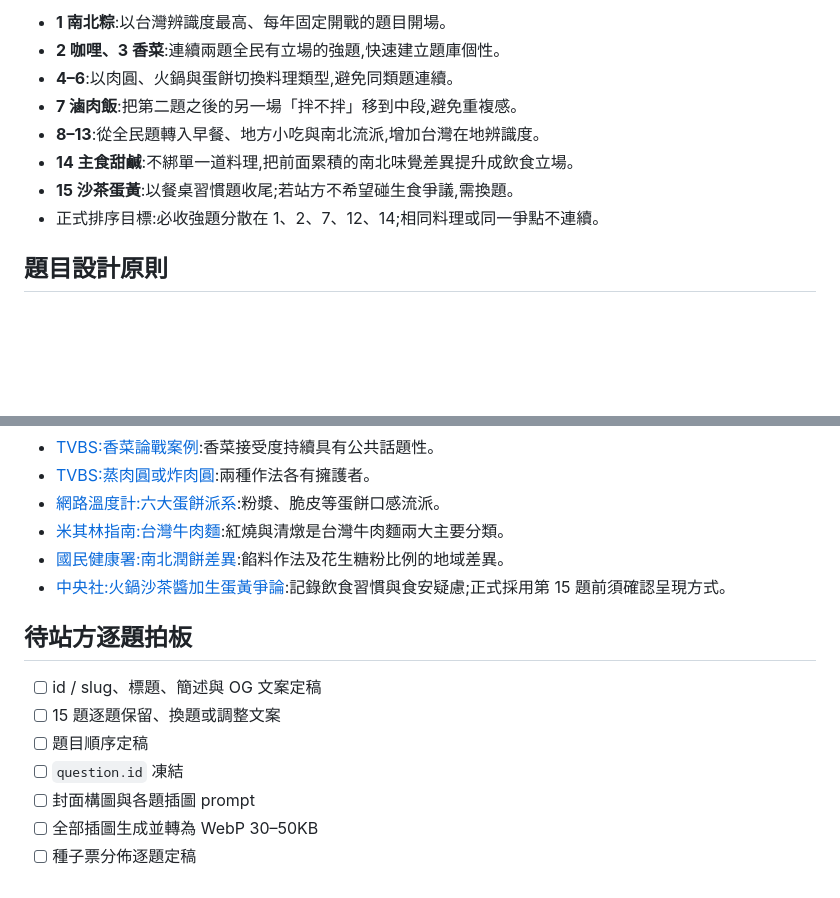
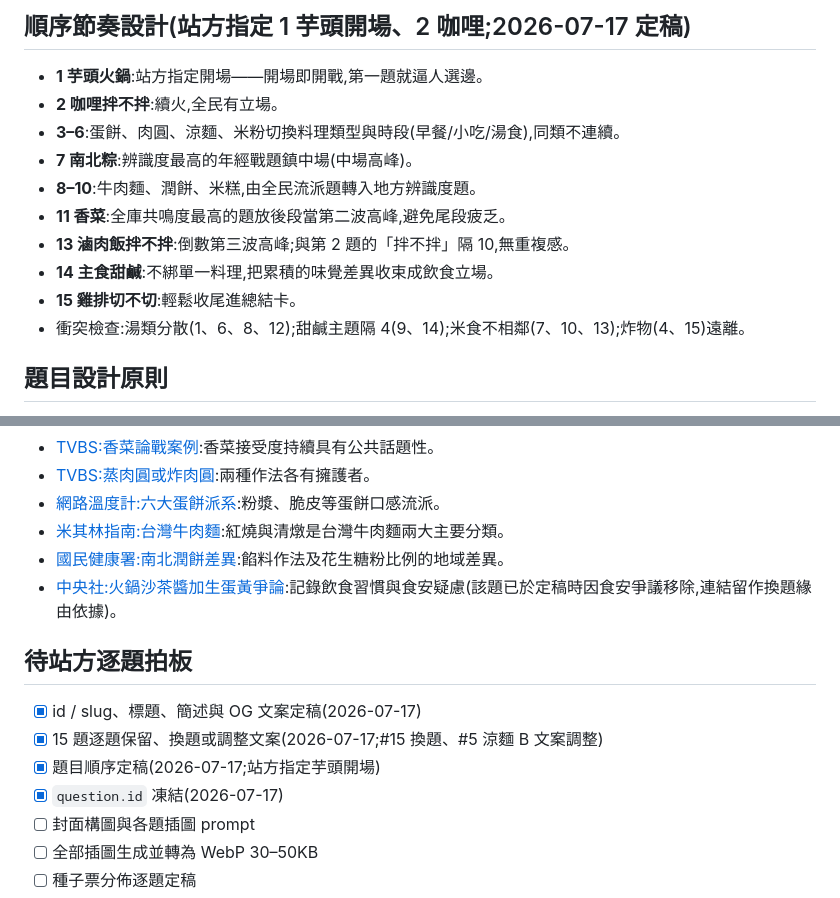
Before and after one commit to shellpig/would-you-rather, a Markdown page: subdocs/題庫/taiwan-food-wars.md, 2 parts joined by grey strips. Drawn GitHub-style; blank space fills up the shorter version.

```diff
--- a/subdocs/題庫/taiwan-food-wars.md
+++ b/subdocs/題庫/taiwan-food-wars.md
@@ -41,12 +42,16 @@
 
-- **1 南北粽**:以台灣辨識度最高、每年固定開戰的題目開場。
-- **2 咖哩、3 香菜**:連續兩題全民有立場的強題,快速建立題庫個性。
-- **4–6**:以肉圓、火鍋與蛋餅切換料理類型,避免同類題連續。
-- **7 滷肉飯**:把第二題之後的另一場「拌不拌」移到中段,避免重複感。
-- **8–13**:從全民題轉入早餐、地方小吃與南北流派,增加台灣在地辨識度。
-- **14 主食甜鹹**:不綁單一道料理,把前面累積的南北味覺差異提升成飲食立場。
-- **15 沙茶蛋黃**:以餐桌習慣題收尾;若站方不希望碰生食爭議,需換題。
-- 正式排序目標:必收強題分散在 1、2、7、12、14;相同料理或同一爭點不連續。
+## 順序節奏設計(站方指定 1 芋頭開場、2 咖哩;2026-07-17 定稿)
+
+- **1 芋頭火鍋**:站方指定開場——開場即開戰,第一題就逼人選邊。
+- **2 咖哩拌不拌**:續火,全民有立場。
+- **3–6**:蛋餅、肉圓、涼麵、米粉切換料理類型與時段(早餐/小吃/湯食),同類不連續。
+- **7 南北粽**:辨識度最高的年經戰題鎮中場(中場高峰)。
+- **8–10**:牛肉麵、潤餅、米糕,由全民流派題轉入地方辨識度題。
+- **11 香菜**:全庫共鳴度最高的題放後段當第二波高峰,避免尾段疲乏。
+- **13 滷肉飯拌不拌**:倒數第三波高峰;與第 2 題的「拌不拌」隔 10,無重複感。
+- **14 主食甜鹹**:不綁單一料理,把累積的味覺差異收束成飲食立場。
+- **15 雞排切不切**:輕鬆收尾進總結卡。
+- 衝突檢查:湯類分散(1、6、8、12);甜鹹主題隔 4(9、14);米食不相鄰(7、10、13);炸物(4、15)遠離。
 
 ## 題目設計原則
 
@@ -69,14 +74,14 @@
 - [網路溫度計:六大蛋餅派系](https://dailyview.tw/popular/detail/33042):粉漿、脆皮等蛋餅口感流派。
 - [米其林指南:台灣牛肉麵](https://guide.michelin.com/tw/zh_TW/article/features/iconic-dish-beef-noodle-soup):紅燒與清燉是台灣牛肉麵兩大主要分類。
 - [國民健康署:南北潤餅差異](https://www.hpa.gov.tw/Pages/Detail.aspx?nodeid=4705&pid=16826):餡料作法及花生糖粉比例的地域差異。
-- [中央社:火鍋沙茶醬加生蛋黃爭論](https://www.cna.com.tw/news/ahel/201612275003.aspx):記錄飲食習慣與食安疑慮;正式採用第 15 題前須確認呈現方式。
+- [中央社:火鍋沙茶醬加生蛋黃爭論](https://www.cna.com.tw/news/ahel/201612275003.aspx):記錄飲食習慣與食安疑慮(該題已於定稿時因食安爭議移除,連結留作換題緣由依據)。
 
 ## 待站方逐題拍板
 
-- [ ] id / slug、標題、簡述與 OG 文案定稿
-- [ ] 15 題逐題保留、換題或調整文案
-- [ ] 題目順序定稿
-- [ ] `question.id` 凍結
+- [x] id / slug、標題、簡述與 OG 文案定稿(2026-07-17)
+- [x] 15 題逐題保留、換題或調整文案(2026-07-17;#15 換題、#5 涼麵 B 文案調整)
+- [x] 題目順序定稿(2026-07-17;站方指定芋頭開場)
+- [x] `question.id` 凍結(2026-07-17)
 - [ ] 封面構圖與各題插圖 prompt
 - [ ] 全部插圖生成並轉為 WebP 30–50KB
 - [ ] 種子票分佈逐題定稿
```
Also changed, not shown: other parts of subdocs/題庫/taiwan-food-wars.md (+23 -22 lines).
